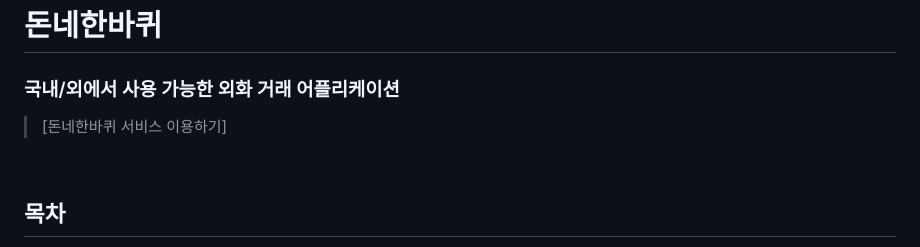
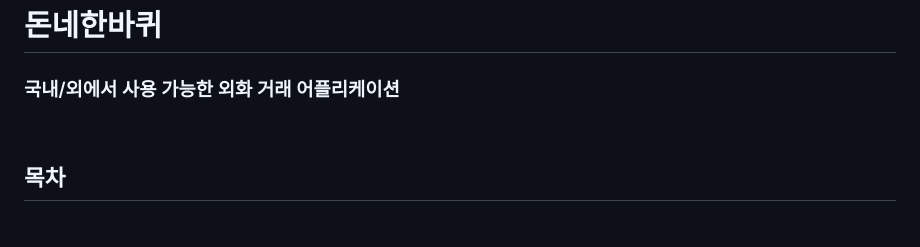
Before and after one commit to Donne-All-Around/DonneAllAround, a Markdown page: README.md, the part around the change. GitHub-like rendering.

```diff
--- a/README.md
+++ b/README.md
@@ -1,6 +1,7 @@
 # 돈네한바퀴
 ### 국내/외에서 사용 가능한 외화 거래 어플리케이션
-> [돈네한바퀴 서비스 이용하기]
+>
+>
 
 <br>
 
```
